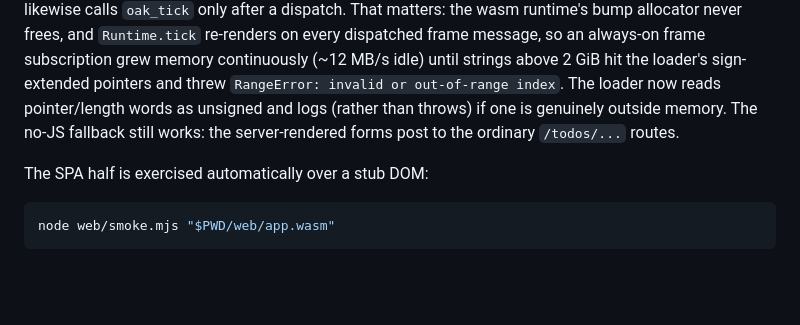
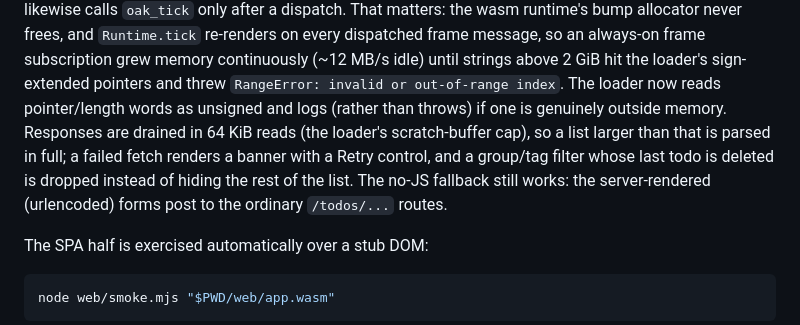
Before and after one commit to Anderssorby/todo-app, a Markdown page: README.md, the part around the change. Rendered like a GitHub page; blank space fills up the shorter version.

```diff
--- a/README.md
+++ b/README.md
@@ -105,8 +105,12 @@ frame message, so an always-on frame subscription grew memory continuously
 (~12 MB/s idle) until strings above 2 GiB hit the loader's sign-extended
 pointers and threw `RangeError: invalid or out-of-range index`. The loader
 now reads pointer/length words as unsigned and logs (rather than throws) if
-one is genuinely outside memory. The no-JS fallback still works: the
-server-rendered forms post to the ordinary `/todos/...` routes.
+one is genuinely outside memory. Responses are drained in 64 KiB reads (the
+loader's scratch-buffer cap), so a list larger than that is parsed in full; a
+failed fetch renders a banner with a Retry control, and a group/tag filter
+whose last todo is deleted is dropped instead of hiding the rest of the
+list. The no-JS fallback still works: the server-rendered (urlencoded) forms
+post to the ordinary `/todos/...` routes.
 
 The SPA half is exercised automatically over a stub DOM:
 
```
Also changed, not shown: PLAN.md (+44 -0 lines), deploy/README.md (+30 -3 lines).
